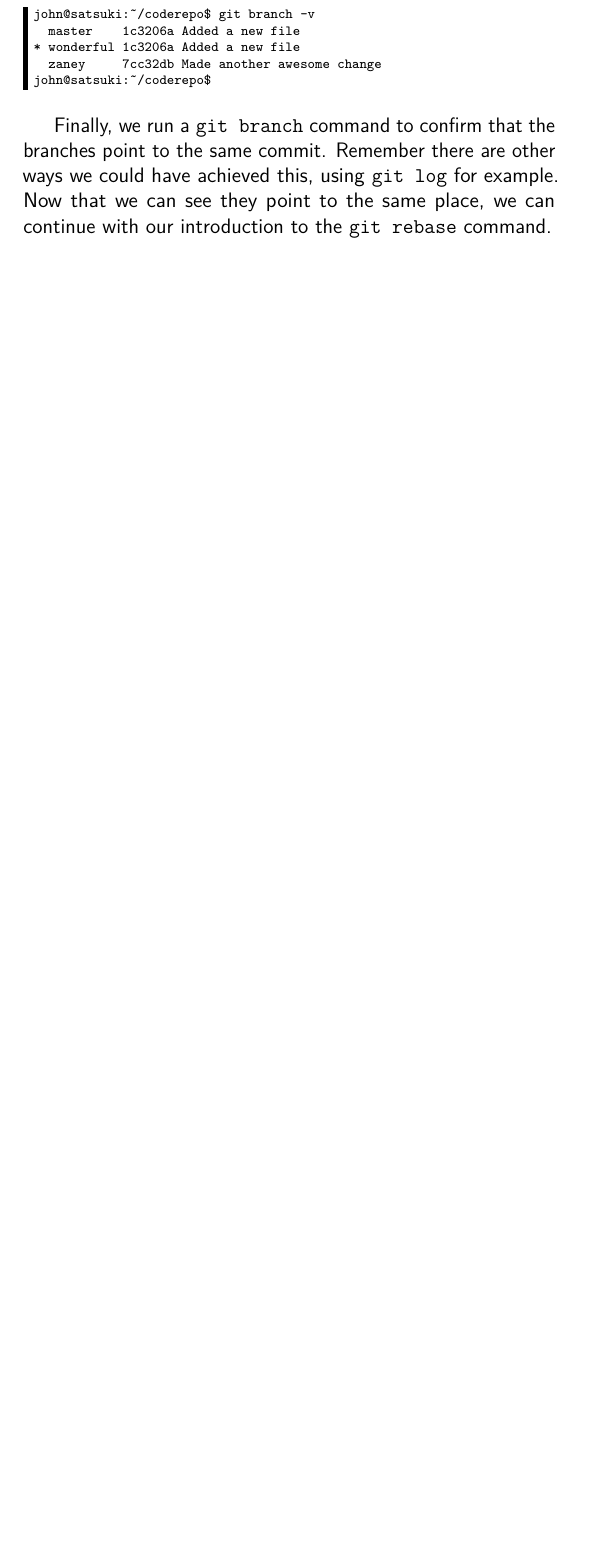
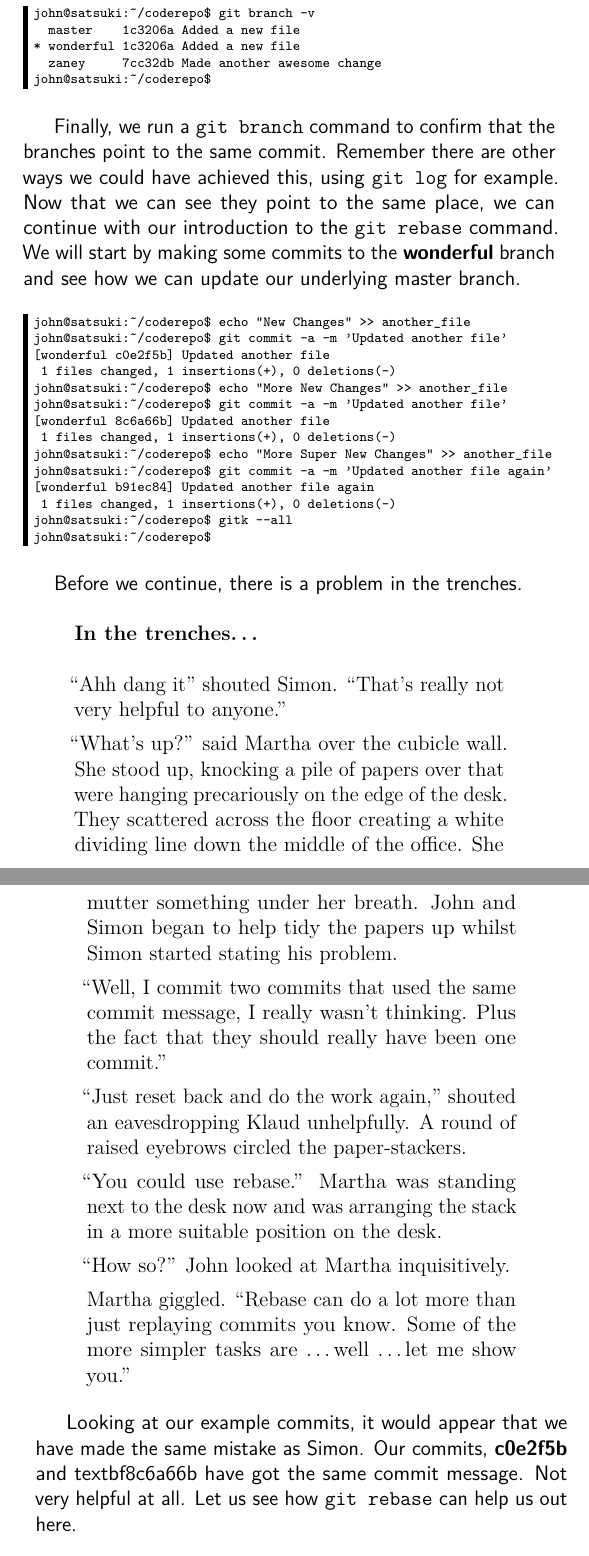
Before and after one commit to cbx33/gitt, a LaTeX thesis (gitt.tex, which reads chap7.tex): part of page 212 of 216 before the commit and two parts of pages 212 and 213 of 220 after it, the two joined at a grey line, cut so that both start at the same text, the shorter picture padded with empty space. Compiled offline with pdfLaTeX.

Commit message:
Added more on chap7 rebase

```diff
--- a/chap7.tex
+++ b/chap7.tex
@@ -192,4 +192,44 @@ john@satsuki:~/coderepo$ git branch -v
 john@satsuki:~/coderepo$
 \end{Verbatim}
 
-Finally, we run a \texttt{git branch} command to confirm that the branches point to the same commit.  Remember there are other ways we could have achieved this, using \texttt{git log} for example.  Now that we can see they point to the same place, we can continue with our introduction to the \texttt{git rebase} command.
+Finally, we run a \texttt{git branch} command to confirm that the branches point to the same commit.  Remember there are other ways we could have achieved this, using \texttt{git log} for example.  Now that we can see they point to the same place, we can continue with our introduction to the \texttt{git rebase} command.  We will start by making some commits to the \textbf{wonderful} branch and see how we can update our underlying master branch.
+
+\begin{Verbatim}
+john@satsuki:~/coderepo$ echo "New Changes" >> another_file
+john@satsuki:~/coderepo$ git commit -a -m 'Updated another file'
+[wonderful c0e2f5b] Updated another file
+ 1 files changed, 1 insertions(+), 0 deletions(-)
+john@satsuki:~/coderepo$ echo "More New Changes" >> another_file
+john@satsuki:~/coderepo$ git commit -a -m 'Updated another file'
+[wonderful 8c6a66b] Updated another file
+ 1 files changed, 1 insertions(+), 0 deletions(-)
+john@satsuki:~/coderepo$ echo "More Super New Changes" >> another_file
+john@satsuki:~/coderepo$ git commit -a -m 'Updated another file again'
+[wonderful b91ec84] Updated another file again
+ 1 files changed, 1 insertions(+), 0 deletions(-)
+john@satsuki:~/coderepo$ gitk --all
+john@satsuki:~/coderepo$
+\end{Verbatim}
+
+Before we continue, there is a problem in the trenches.
+
+\begin{trenches}
+``Ahh dang it'' shouted Simon.  ``That's really not very helpful to anyone.''
+
+``What's up?'' said Martha over the cubicle wall.  She stood up, knocking a pile of papers over that were hanging precariously on the edge of the desk.  They scattered across the floor creating a white dividing line down the middle of the office.  She mutter something under her breath.  John and Simon began to help tidy the papers up whilst Simon started stating his problem.
+
+``Well, I commit two commits that used the same commit message, I really wasn't thinking.  Plus the fact that they should really have been one commit.''
+
+``Just reset back and do the work again,'' shouted an eavesdropping Klaud unhelpfully.  A round of raised eyebrows circled the paper-stackers.
+
+``You could use rebase.''  Martha was standing next to the desk now and was arranging the stack in a more suitable position on the desk.
+
+``How so?''  John looked at Martha inquisitively.
+
+Martha giggled. ``Rebase can do a lot more than just replaying commits you know.  Some of the more simpler tasks are \ldots well \ldots let me show you.''
+\end{trenches}
+
+Looking at our example commits, it would appear that we have made the same mistake as Simon.  Our commits, \textbf{c0e2f5b} and textbf{8c6a66b} have got the same commit message.  Not very helpful at all.  Let us see how \texttt{git rebase} can help us out here.
+
+\begin{Verbatim}
+john@satsuki:~/coderepo$ git rebase -i HEAD~3
```
Also changed, not shown: chap7.tex (62 more changed lines).
